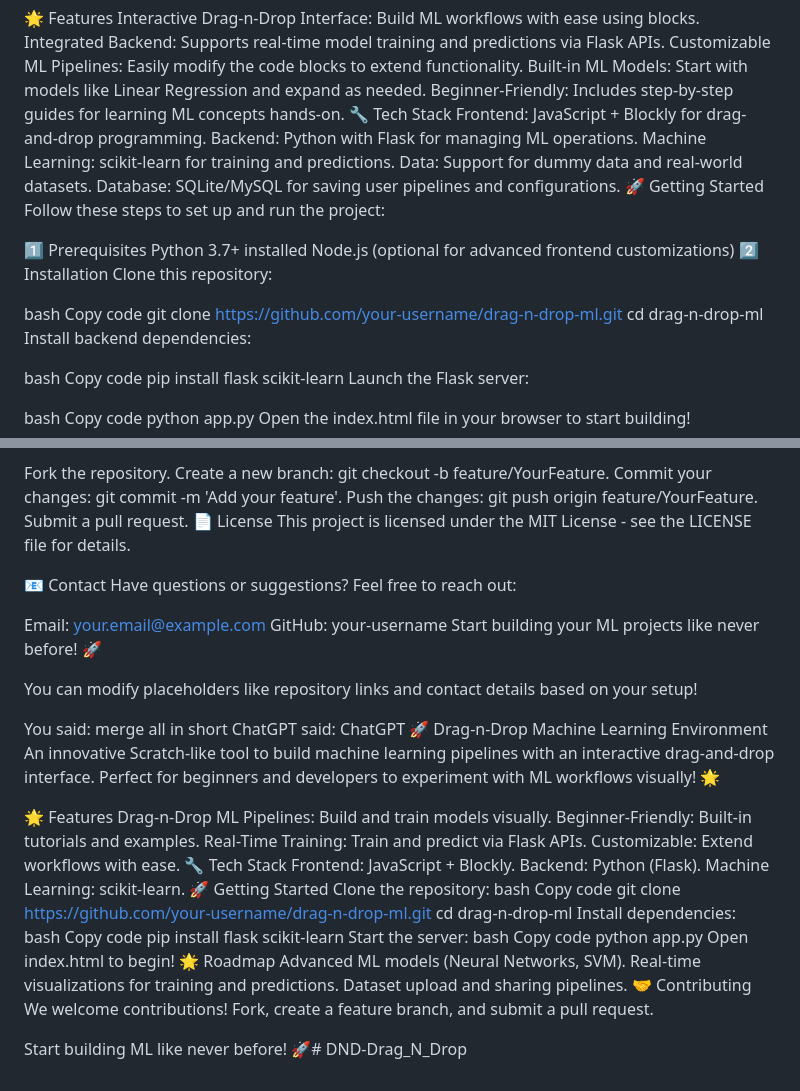
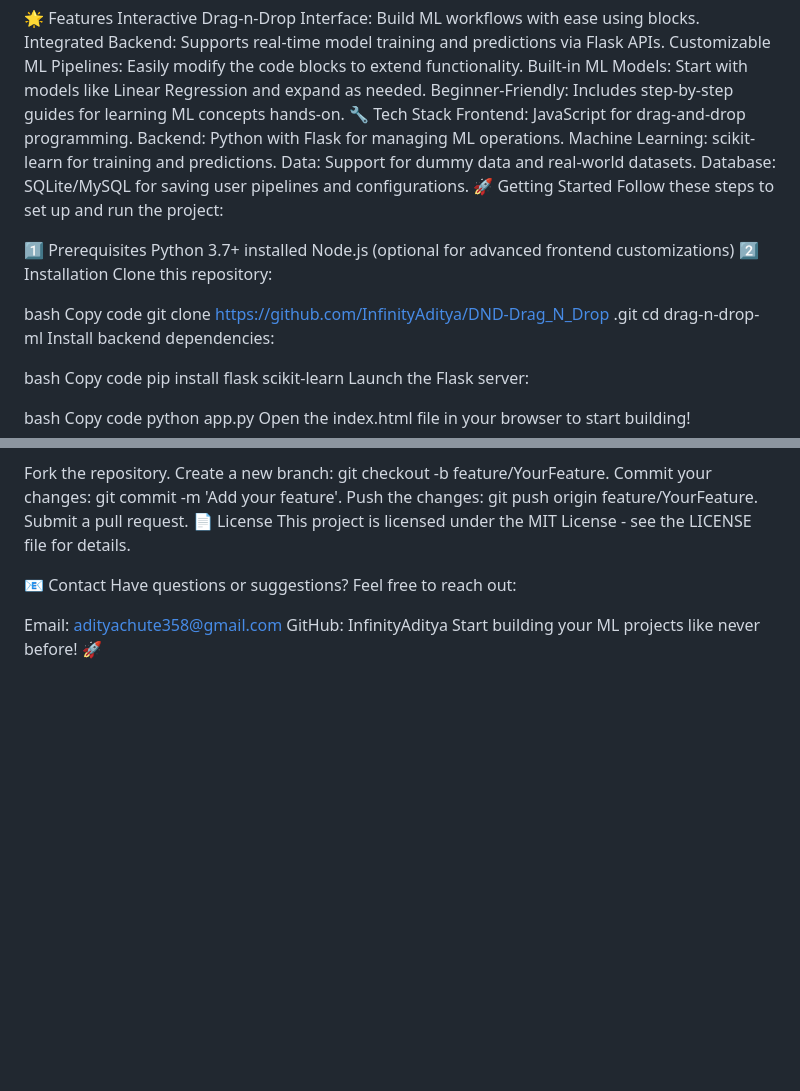
Before and after one commit to InfinityAditya/DND-Drag_N_Drop, a Markdown page: README.md, 2 parts joined by grey strips. Drawn GitHub-style; blank space fills up the shorter version.

```diff
--- a/README.md
+++ b/README.md
@@ -13,7 +13,7 @@ Customizable ML Pipelines: Easily modify the code blocks to extend functionality
 Built-in ML Models: Start with models like Linear Regression and expand as needed.
 Beginner-Friendly: Includes step-by-step guides for learning ML concepts hands-on.
 🔧 Tech Stack
-Frontend: JavaScript + Blockly for drag-and-drop programming.
+Frontend: JavaScript  for drag-and-drop programming.
 Backend: Python with Flask for managing ML operations.
 Machine Learning: scikit-learn for training and predictions.
 Data: Support for dummy data and real-world datasets.
@@ -29,7 +29,8 @@ Clone this repository:
 
 bash
 Copy code
-git clone https://github.com/your-username/drag-n-drop-ml.git
+git clone https://github.com/InfinityAditya/DND-Drag_N_Drop
+.git
 cd drag-n-drop-ml
 Install backend dependencies:
 
@@ -79,53 +80,6 @@ This project is licensed under the MIT License - see the LICENSE file for detail
 📧 Contact
 Have questions or suggestions? Feel free to reach out:
 
-Email: your.email@example.com
-GitHub: your-username
+Email: adityachute358@gmail.com
+GitHub: InfinityAditya
 Start building your ML projects like never before! 🚀
-
-You can modify placeholders like repository links and contact details based on your setup!
-
-
-
-
-
-
-You said:
-merge all in short
-ChatGPT said:
-ChatGPT
-🚀 Drag-n-Drop Machine Learning Environment
-An innovative Scratch-like tool to build machine learning pipelines with an interactive drag-and-drop interface. Perfect for beginners and developers to experiment with ML workflows visually! 🌟
-
-🌟 Features
-Drag-n-Drop ML Pipelines: Build and train models visually.
-Beginner-Friendly: Built-in tutorials and examples.
-Real-Time Training: Train and predict via Flask APIs.
-Customizable: Extend workflows with ease.
-🔧 Tech Stack
-Frontend: JavaScript + Blockly.
-Backend: Python (Flask).
-Machine Learning: scikit-learn.
-🚀 Getting Started
-Clone the repository:
-bash
-Copy code
-git clone https://github.com/your-username/drag-n-drop-ml.git
-cd drag-n-drop-ml
-Install dependencies:
-bash
-Copy code
-pip install flask scikit-learn
-Start the server:
-bash
-Copy code
-python app.py
-Open index.html to begin!
-🌟 Roadmap
-Advanced ML models (Neural Networks, SVM).
-Real-time visualizations for training and predictions.
-Dataset upload and sharing pipelines.
-🤝 Contributing
-We welcome contributions! Fork, create a feature branch, and submit a pull request.
-
-Start building ML like never before! 🚀# DND-Drag_N_Drop
```
